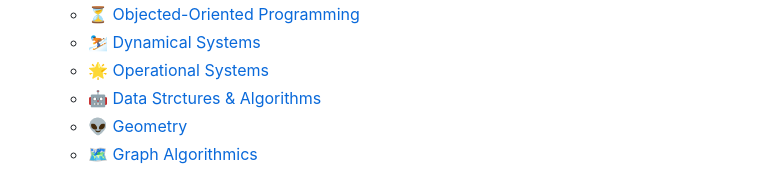
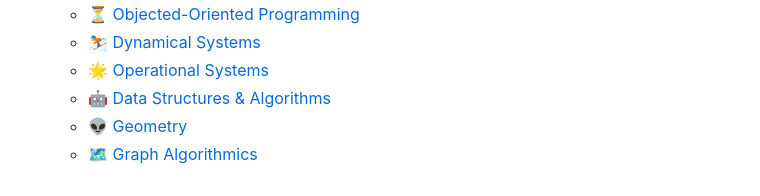
Before and after one commit to FintinaOlivia/UBB-Computer-Science, a Markdown page: README.md, the part around the change. Rendered like a GitHub page.

```diff
--- a/README.md
+++ b/README.md
@@ -57,7 +57,7 @@
                 </li>
                 <li>
                     <a href="https://github.com/913-Fintina-Olivia/UBB-Computer-Science/tree/main/Semester%202/Data%20Structures%20%26%20Algorithms">
-                       🤖 Data Strctures & Algorithms
+                       🤖 Data Structures & Algorithms
                     </a>
                 </li>
                 <li>
```
